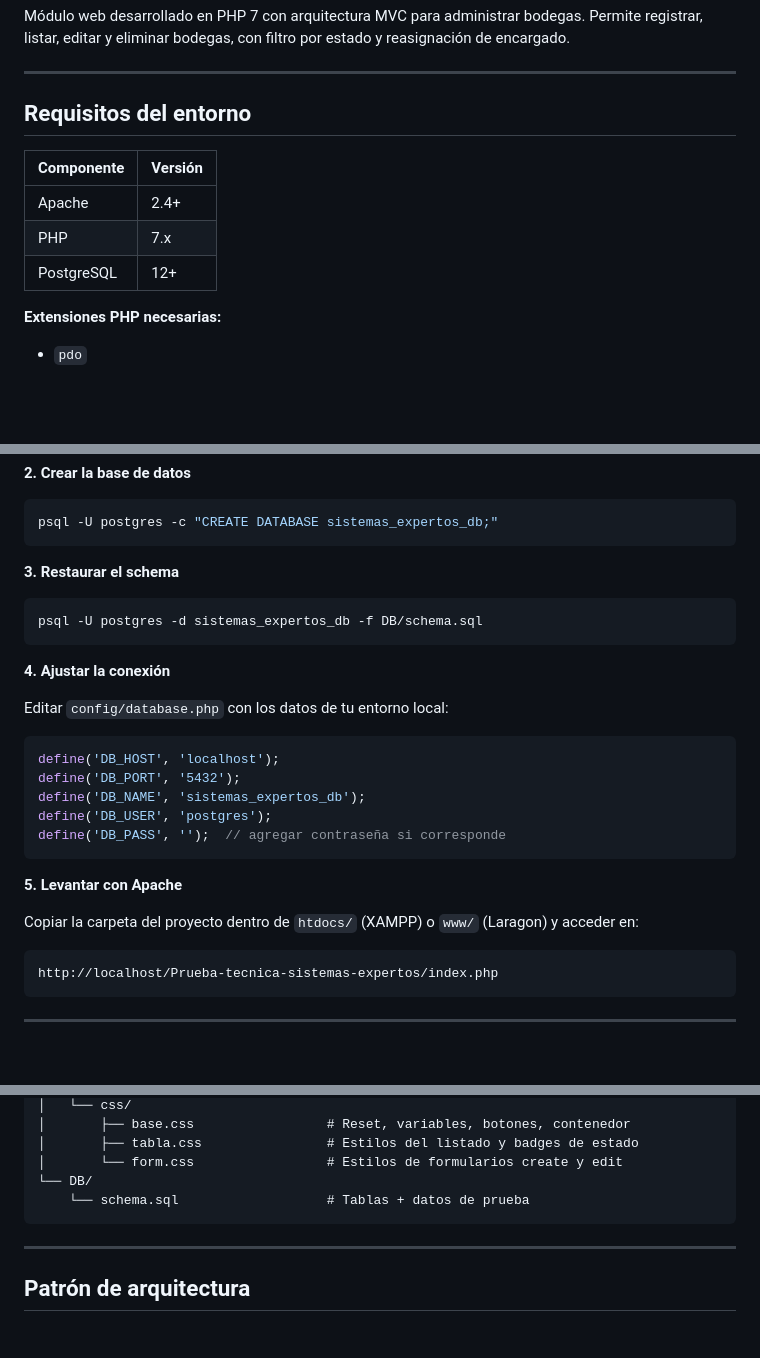
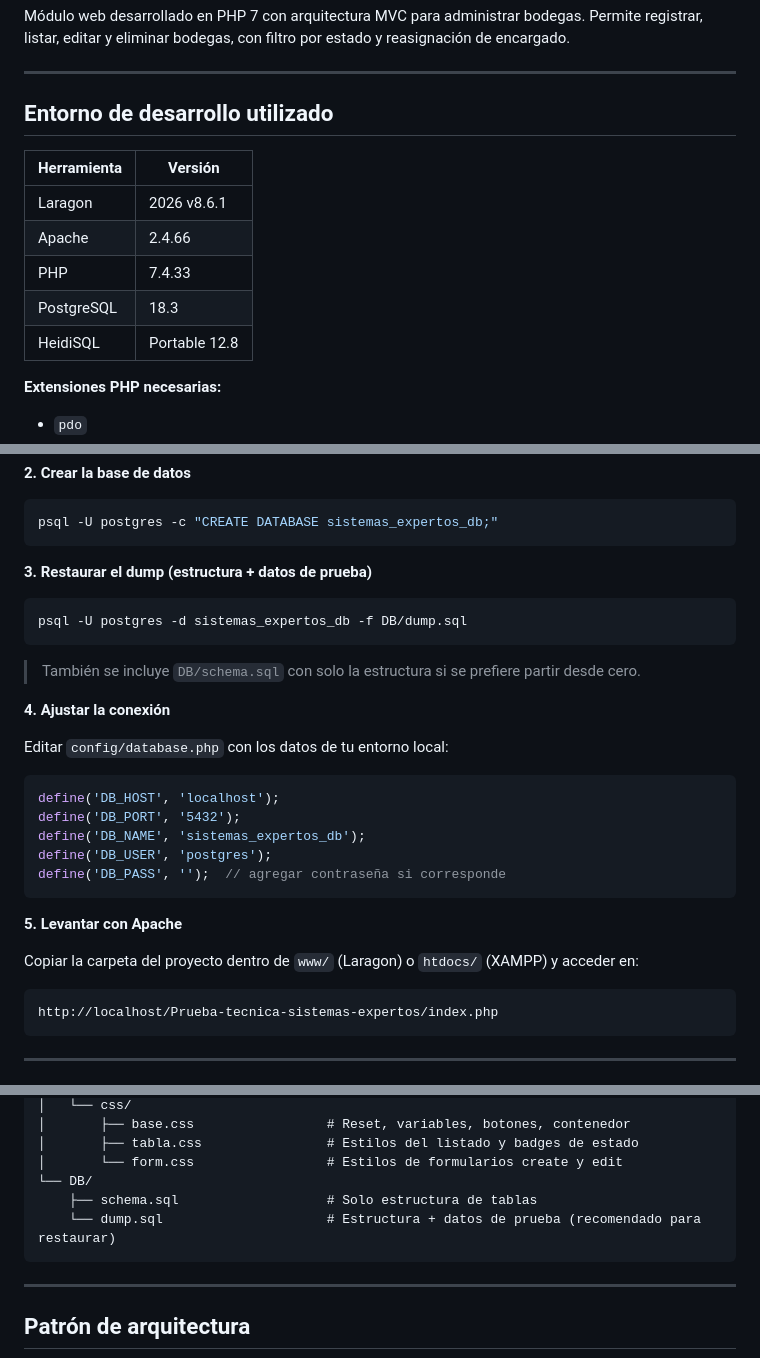
Before and after one commit to lucciano12/Prueba-tecnica-sistemas-expertos, a Markdown page: README.md, 3 parts joined by grey strips. GitHub-like rendering; blank space fills up the shorter version.

Commit message:
docs: agregar entorno de desarrollo, dump.sql y actualizar estructura

````diff
--- a/README.md
+++ b/README.md
@@ -5,13 +5,15 @@ Permite registrar, listar, editar y eliminar bodegas, con filtro por estado y re
 
 ---
 
-## Requisitos del entorno
+## Entorno de desarrollo utilizado
 
-| Componente   | Versión        |
-|--------------|----------------|
-| Apache       | 2.4+           |
-| PHP          | 7.x            |
-| PostgreSQL   | 12+            |
+| Herramienta     | Versión          |
+|-----------------|------------------|
+| Laragon         | 2026 v8.6.1      |
+| Apache          | 2.4.66           |
+| PHP             | 7.4.33           |
+| PostgreSQL      | 18.3             |
+| HeidiSQL        | Portable 12.8    |
 
 **Extensiones PHP necesarias:**
 - `pdo`
@@ -33,11 +35,13 @@ git clone https://github.com/lucciano12/Prueba-tecnica-sistemas-expertos.git
 psql -U postgres -c "CREATE DATABASE sistemas_expertos_db;"
 ```
 
-**3. Restaurar el schema**
+**3. Restaurar el dump (estructura + datos de prueba)**
 
 ```bash
-psql -U postgres -d sistemas_expertos_db -f DB/schema.sql
+psql -U postgres -d sistemas_expertos_db -f DB/dump.sql
 ```
+
+> También se incluye `DB/schema.sql` con solo la estructura si se prefiere partir desde cero.
 
 **4. Ajustar la conexión**
 
@@ -53,7 +57,7 @@ define('DB_PASS', '');  // agregar contraseña si corresponde
 
 **5. Levantar con Apache**
 
-Copiar la carpeta del proyecto dentro de `htdocs/` (XAMPP) o `www/` (Laragon) y acceder en:
+Copiar la carpeta del proyecto dentro de `www/` (Laragon) o `htdocs/` (XAMPP) y acceder en:
 
 ```
 http://localhost/Prueba-tecnica-sistemas-expertos/index.php
@@ -83,7 +87,8 @@ http://localhost/Prueba-tecnica-sistemas-expertos/index.php
 │       ├── tabla.css                # Estilos del listado y badges de estado
 │       └── form.css                 # Estilos de formularios create y edit
 └── DB/
-    └── schema.sql                   # Tablas + datos de prueba
+    ├── schema.sql                   # Solo estructura de tablas
+    └── dump.sql                     # Estructura + datos de prueba (recomendado para restaurar)
 ```
 
 ---
````
Also changed, not shown: other parts of README.md (+1 -0 lines).
